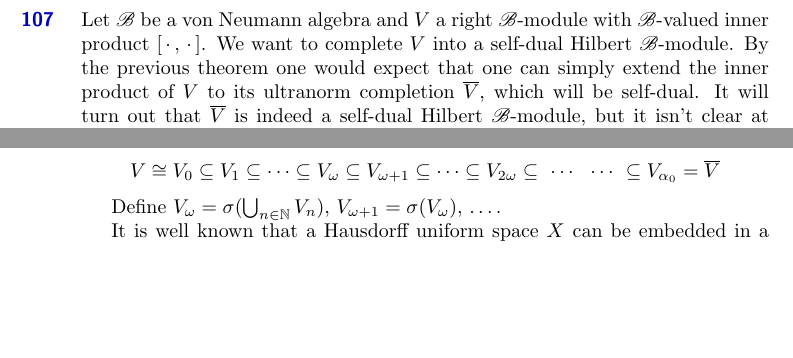
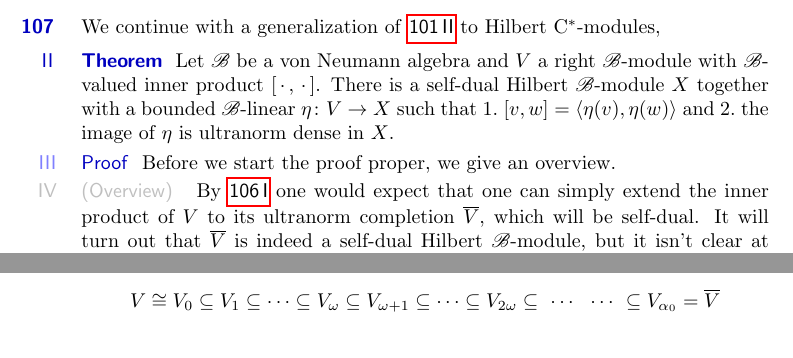
Before and after one commit to westerbaan/theses, a LaTeX document (dils.tex): two parts of page 12 of 16, joined at a grey line, cut at the place of the change, the shorter picture padded with empty space. Compiled offline with pdfLaTeX.

Commit message:
dils: more work

```diff
--- a/dils.tex
+++ b/dils.tex
@@ -1140,11 +1140,26 @@ to find~$ \| \sum_{e\in S}e \tau(e)^*\| \leq \|\tau\|$ as desired. \qed
 \end{parsec}
 \begin{parsec}%
 \begin{point}%
+We continue with a generalization of
+\sref{prop-complete-into-hilbert-space}
+to~Hilbert C$^*$-modules,
+
+\end{point}
+\begin{point}{Theorem}%
 Let~$\scrB$ be a von Neumann algebra
 and~$V$ a right~$\scrB$-module with~$\scrB$-valued
     inner product~$[\,\cdot\,,\,\cdot\,]$.
-We want to complete~$V$ into a self-dual Hilbert~$\scrB$-module.
-By the previous theorem
+There is a self-dual Hilbert $\scrB$-module~$X$
+    together with a bounded~$\scrB$-linear~$\eta\colon V \to X$
+    such that \begin{inparaenum}
+    \item $[v,w] = \left<\eta (v),\eta(w)\right>$
+    and \item the image of~$\eta$ is ultranorm dense in~$X$.
+    \end{inparaenum}
+\begin{point}{Proof}%
+Before we start the proof proper,
+    we give an overview.
+\begin{point}{Overview}
+By~\sref{dils-selfdual}
     one would expect that
     one can simply extend the inner product of~$V$
     to its ultranorm completion~$\overline{V}$,
@@ -1206,10 +1221,5 @@ We will see that at each step we can extend the module structure
        \ \cdots\  \subseteq
    V_{\alpha_0} = \overline{V}
 \end{equation*}
-
-
-Define~$V_\omega = \sigma(\bigcup_{n \in \N} V_n)$,
- $V_{\omega+1} = \sigma(V_\omega)$, \ldots.
-
-It is well known that a Hausdorff uniform space~$X$ can
-    be embedded in a complete uniform space~$C$,
+\end{point}
+\begin{point}{Uniform completion~$\overline{V}$}%
```
Also changed, not shown: dils.tex (47 more changed lines).
